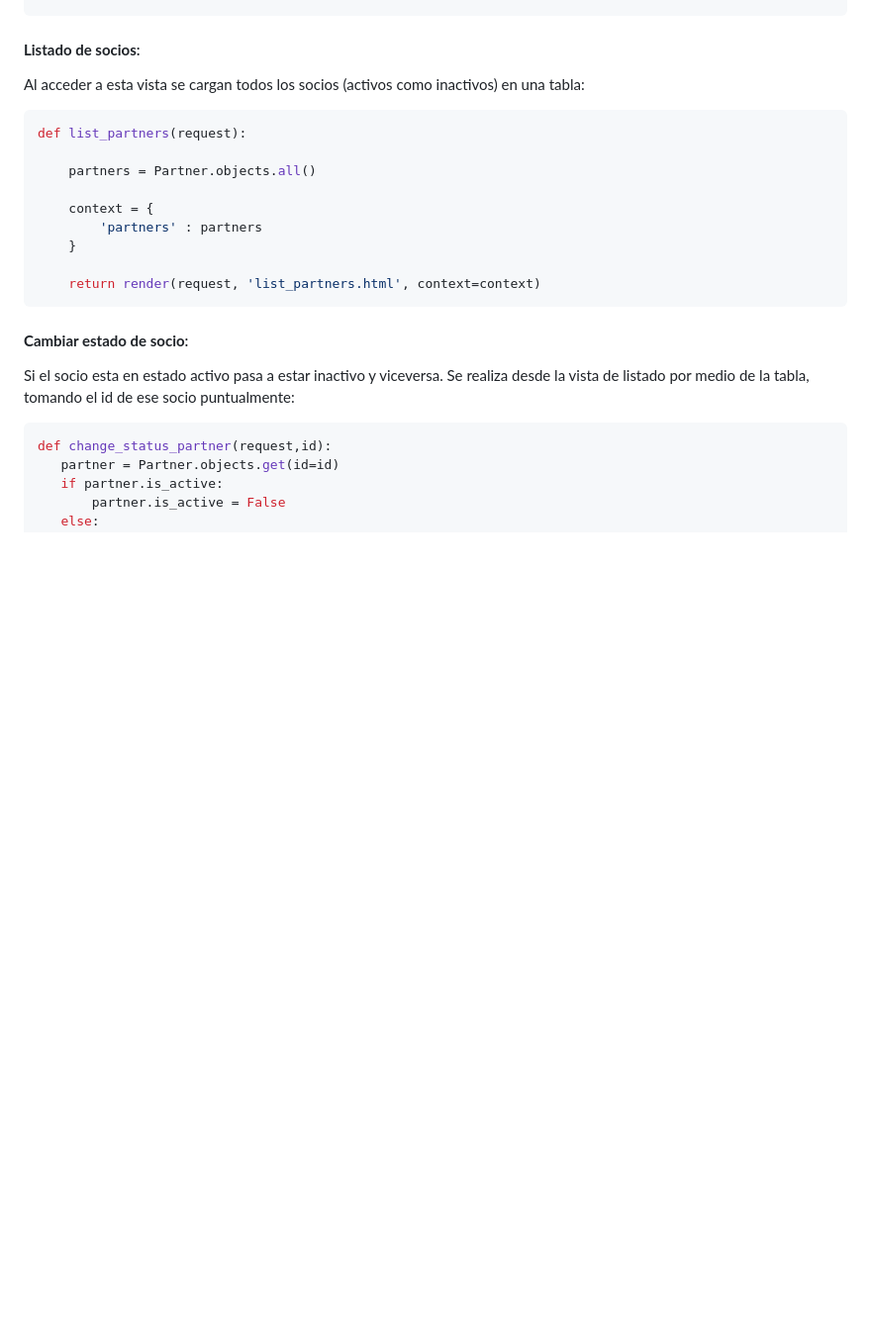
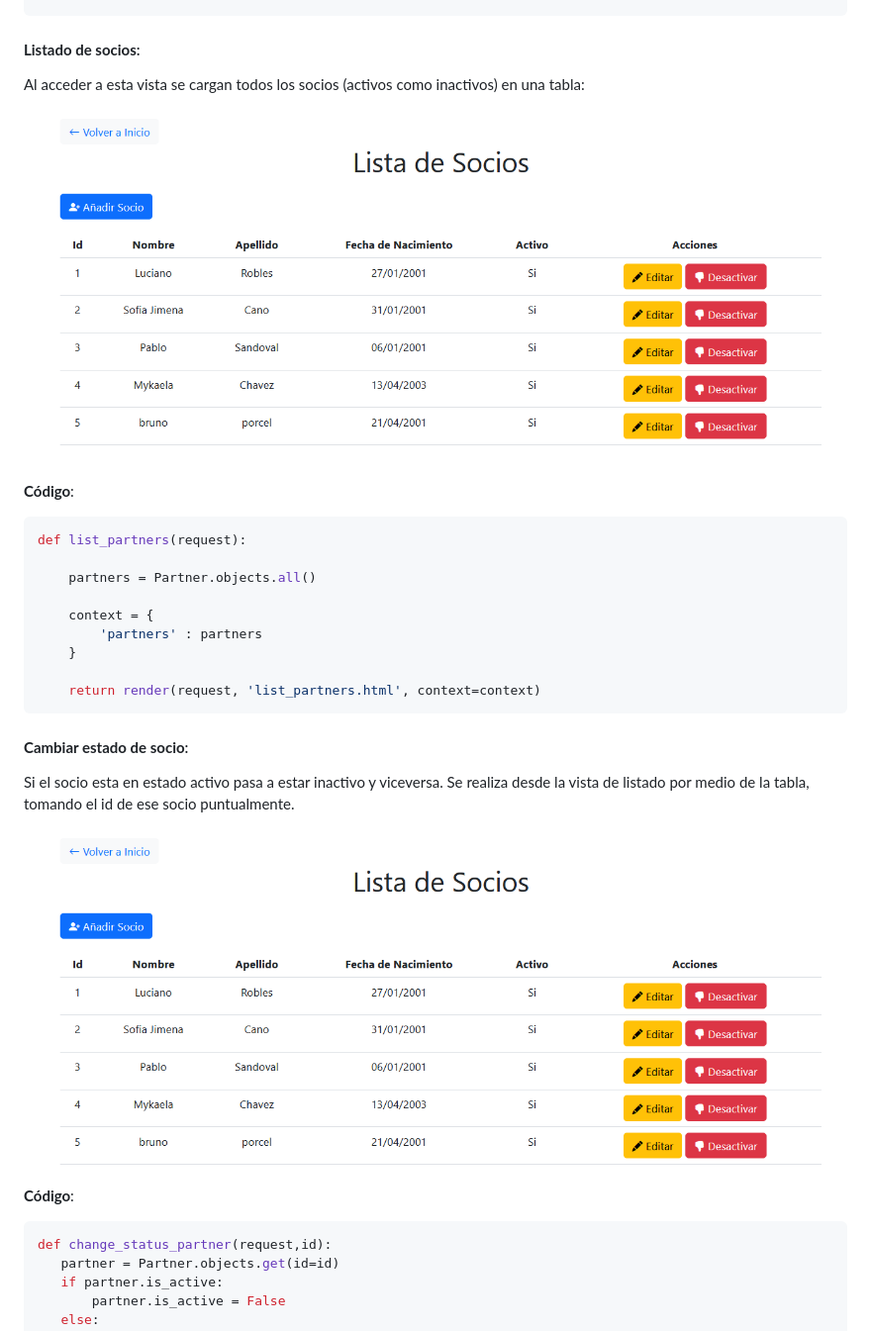
Before and after one commit to analidia27/WebApp, a Markdown page: README.md, the part around the change printed below. Shown: that part at 99% size. GitHub-like rendering; pictures changed too: screenshots/partner_list.png (added); blank space fills up the shorter version.

````diff
--- a/README.md
+++ b/README.md
@@ -113,6 +123,10 @@ def create_update_partner(request, id=None):
 ```
 #### **Listado de socios**:
 Al acceder a esta vista se cargan todos los socios (activos como inactivos) en una tabla:
+
+![Listado de socios](screenshots/partner_list.png)
+
+**Código**:
 ```python
 def list_partners(request):
 
@@ -125,7 +139,10 @@ def list_partners(request):
     return render(request, 'list_partners.html', context=context)
 ```
 #### **Cambiar estado de socio**:
- Si el socio esta en estado activo pasa a estar inactivo y viceversa. Se realiza desde la vista de listado por medio de la tabla, tomando el id de ese socio puntualmente:
+ Si el socio esta en estado activo pasa a estar inactivo y viceversa. Se realiza desde la vista de listado por medio de la tabla, tomando el id de ese socio puntualmente.
+
+ ![Cambiar estado](screenshots/partner_list.png)
+ **Código**:
  ```python
  def change_status_partner(request,id):
     partner = Partner.objects.get(id=id)
````
Also changed, not shown: other parts of README.md (+21 -4 lines), screenshots/api_book_id.png (added), screenshots/api_books.png (added), screenshots/partner_create_update.png (added), screenshots/partner_update.png (added).
